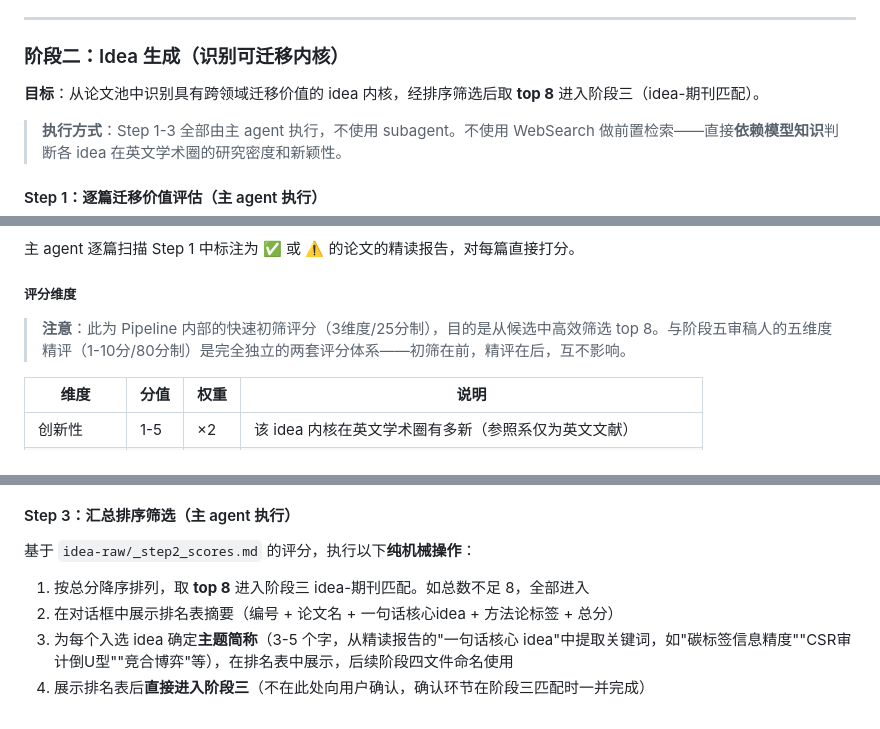
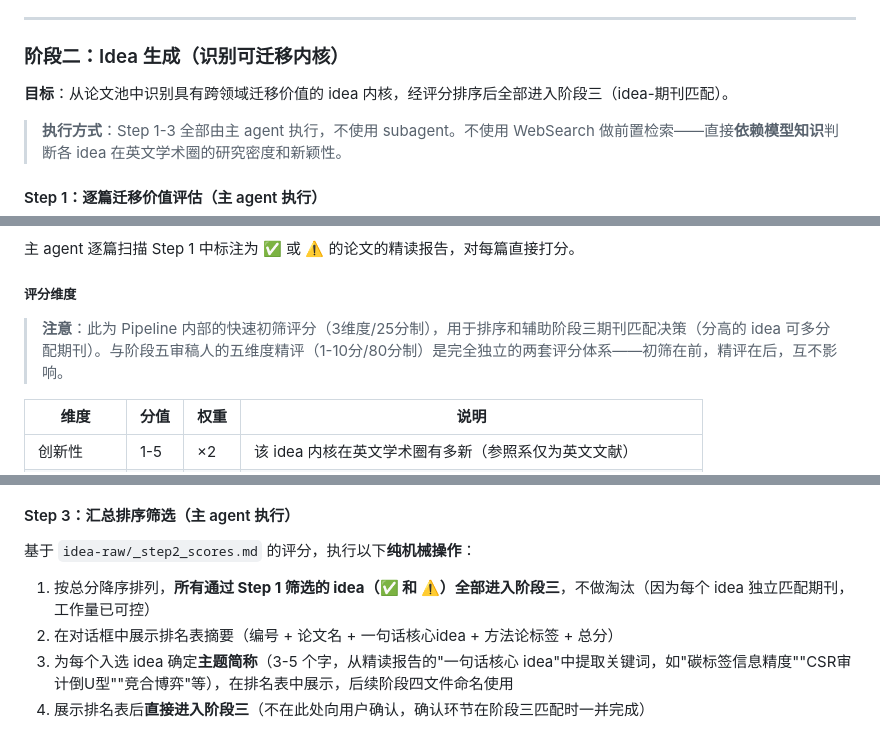
Before and after one commit to zylen97/paper-pipeline, a Markdown page: skills/idea-mine/SKILL.md, 3 parts joined by grey strips. Drawn GitHub-style.

Commit message:
refactor(idea-mine): 去掉top8硬性淘汰，所有通过筛选的idea全部进入阶段三
每个idea独立匹配期刊后工作量已可控，无需淘汰。评分保留用于排序和辅助期刊匹配决策。

```diff
--- a/skills/idea-mine/SKILL.md
+++ b/skills/idea-mine/SKILL.md
@@ -159,7 +159,7 @@ analyzed: {YYYY-MM-DD}
 
 ### 阶段二：Idea 生成（识别可迁移内核）
 
-**目标**：从论文池中识别具有跨领域迁移价值的 idea 内核，经排序筛选后取 **top 8** 进入阶段三（idea-期刊匹配）。
+**目标**：从论文池中识别具有跨领域迁移价值的 idea 内核，经评分排序后全部进入阶段三（idea-期刊匹配）。
 
 > **执行方式**：Step 1-3 全部由主 agent 执行，不使用 subagent。不使用 WebSearch 做前置检索——直接**依赖模型知识**判断各 idea 在英文学术圈的研究密度和新颖性。
 
@@ -201,7 +201,7 @@ analyzed: {YYYY-MM-DD}
 
 ##### 评分维度
 
-> **注意**：此为 Pipeline 内部的快速初筛评分（3维度/25分制），目的是从候选中高效筛选 top 8。与阶段五审稿人的五维度精评（1-10分/80分制）是完全独立的两套评分体系——初筛在前，精评在后，互不影响。
+> **注意**：此为 Pipeline 内部的快速初筛评分（3维度/25分制），用于排序和辅助阶段三期刊匹配决策（分高的 idea 可多分配期刊）。与阶段五审稿人的五维度精评（1-10分/80分制）是完全独立的两套评分体系——初筛在前，精评在后，互不影响。
 
 | 维度 | 分值 | 权重 | 说明 |
 |------|------|------|------|
@@ -235,7 +235,7 @@ analyzed: {YYYY-MM-DD}
 
 基于 `idea-raw/_step2_scores.md` 的评分，执行以下**纯机械操作**：
 
-1. 按总分降序排列，取 **top 8** 进入阶段三 idea-期刊匹配。如总数不足 8，全部进入
+1. 按总分降序排列，**所有通过 Step 1 筛选的 idea（✅ 和 ⚠️）全部进入阶段三**，不做淘汰（因为每个 idea 独立匹配期刊，工作量已可控）
 2. 在对话框中展示排名表摘要（编号 + 论文名 + 一句话核心idea + 方法论标签 + 总分）
 3. 为每个入选 idea 确定**主题简称**（3-5 个字，从精读报告的"一句话核心 idea"中提取关键词，如"碳标签信息精度""CSR审计倒U型""竞合博弈"等），在排名表中展示，后续阶段四文件命名使用
 4. 展示排名表后**直接进入阶段三**（不在此处向用户确认，确认环节在阶段三匹配时一并完成）
```
Also changed, not shown: other parts of skills/idea-mine/SKILL.md (+1 -1 lines).
